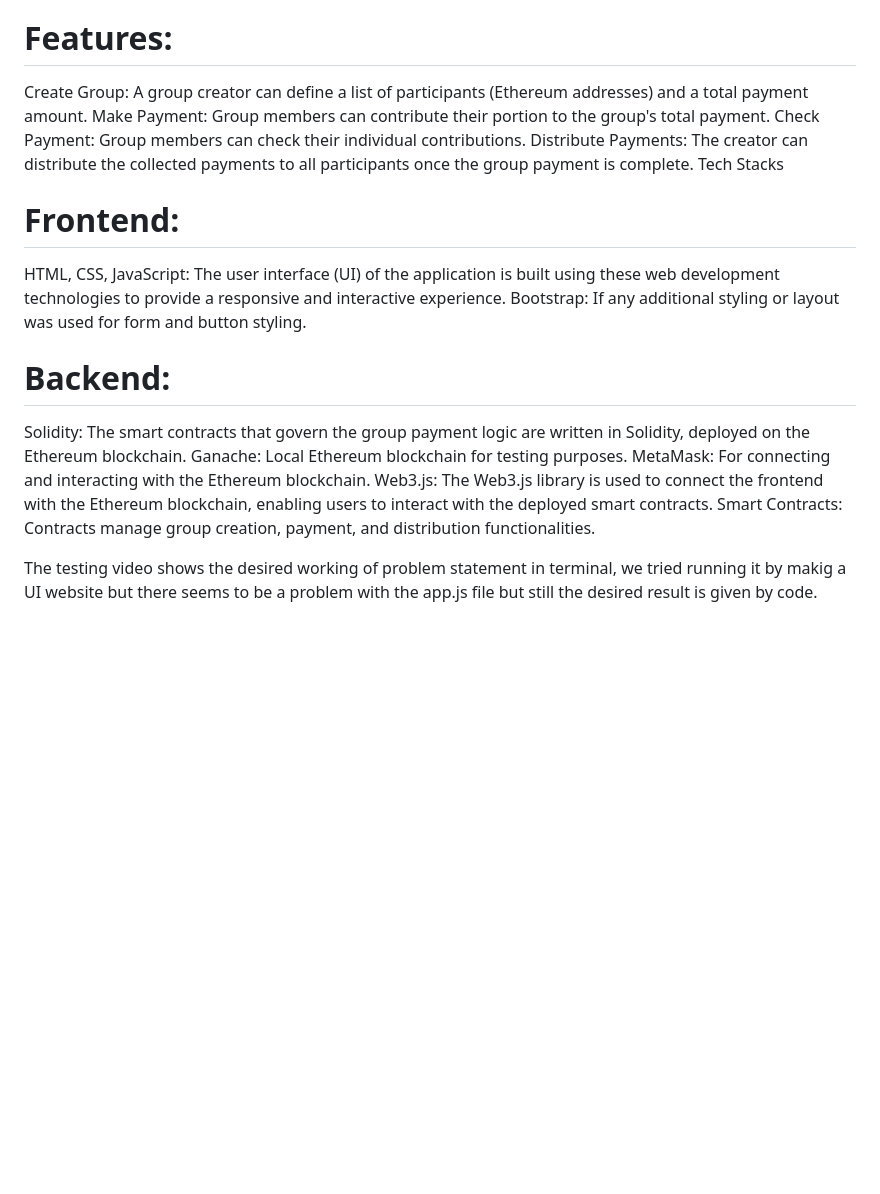
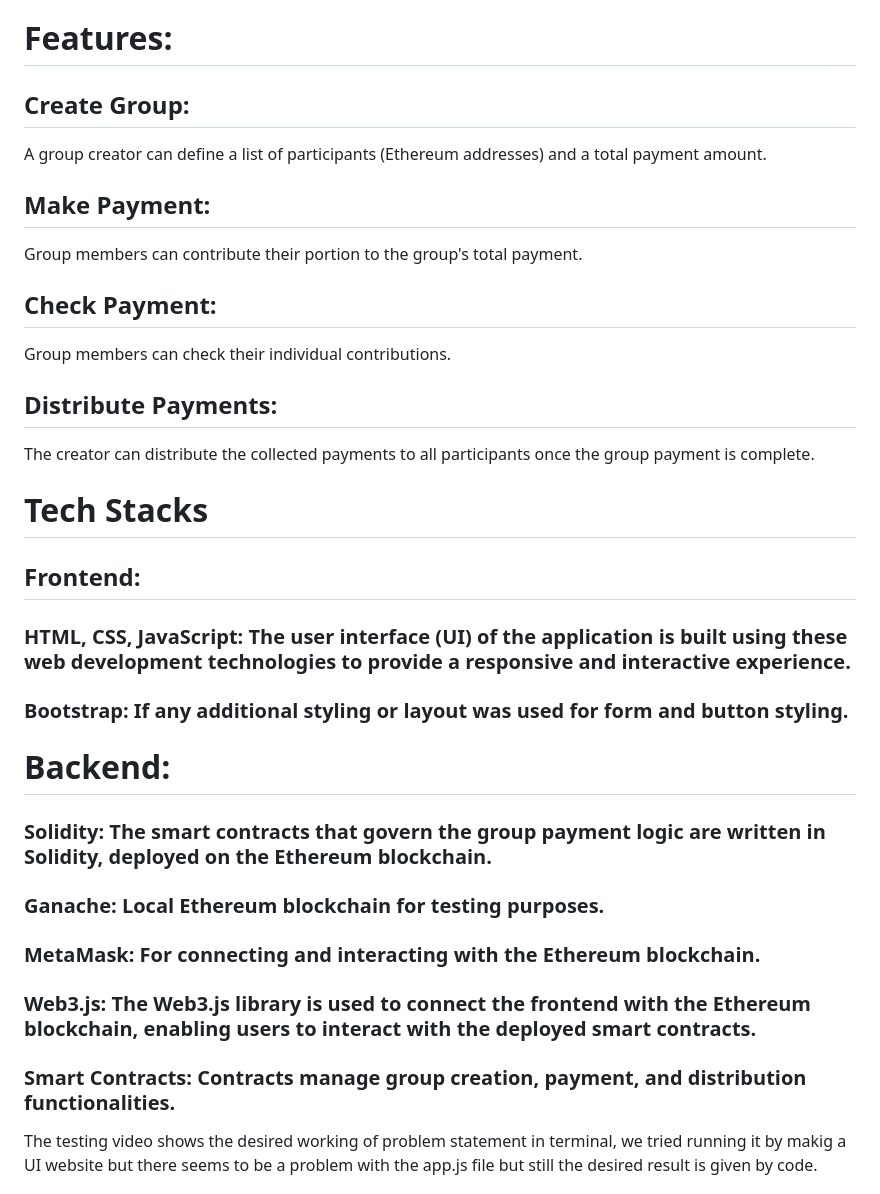
Before and after one commit to Anmol-1-upadhyay/GROUP-PAYMENT-WEB3, a Markdown page: README.md, the part around the change. Rendered like a GitHub page; blank space fills up the shorter version.

```diff
--- a/README.md
+++ b/README.md
@@ -2,22 +2,27 @@
 Group Payment DApp is a decentralized application (DApp) that enables users to manage group payments efficiently using the Ethereum blockchain. This DApp allows users to create groups, contribute payments, check payment statuses, and distribute funds among participants. Built using Web3.js and smart contracts on Ethereum, it aims to simplify and secure group transactions without the need for intermediaries.
 
 # Features:
-Create Group: A group creator can define a list of participants (Ethereum addresses) and a total payment amount.
-Make Payment: Group members can contribute their portion to the group's total payment.
-Check Payment: Group members can check their individual contributions.
-Distribute Payments: The creator can distribute the collected payments to all participants once the group payment is complete.
-Tech Stacks
+## Create Group:
+A group creator can define a list of participants (Ethereum addresses) and a total payment amount.
+## Make Payment:
+Group members can contribute their portion to the group's total payment.
+## Check Payment:
+Group members can check their individual contributions.
+## Distribute Payments:
+The creator can distribute the collected payments to all participants once the group payment is complete.
 
-# Frontend:
-HTML, CSS, JavaScript: The user interface (UI) of the application is built using these web development technologies to provide a responsive and interactive experience.
-Bootstrap: If any additional styling or layout was used for form and button styling.
+# Tech Stacks
+
+## Frontend:
+### HTML, CSS, JavaScript: The user interface (UI) of the application is built using these web development technologies to provide a responsive and interactive experience.
+### Bootstrap: If any additional styling or layout was used for form and button styling.
 
 # Backend:
-Solidity: The smart contracts that govern the group payment logic are written in Solidity, deployed on the Ethereum blockchain.
-Ganache: Local Ethereum blockchain for testing purposes.
-MetaMask: For connecting and interacting with the Ethereum blockchain.
-Web3.js: The Web3.js library is used to connect the frontend with the Ethereum blockchain, enabling users to interact with the deployed smart contracts.
-Smart Contracts: Contracts manage group creation, payment, and distribution functionalities.
+### Solidity: The smart contracts that govern the group payment logic are written in Solidity, deployed on the Ethereum blockchain.
+### Ganache: Local Ethereum blockchain for testing purposes.
+### MetaMask: For connecting and interacting with the Ethereum blockchain.
+### Web3.js: The Web3.js library is used to connect the frontend with the Ethereum blockchain, enabling users to interact with the deployed smart contracts.
+### Smart Contracts: Contracts manage group creation, payment, and distribution functionalities.
 
 The testing video shows the desired working of problem statement in terminal, we tried running it by makig a UI website but there seems to be a problem with the app.js file but still the desired result is given by code.
 
```
